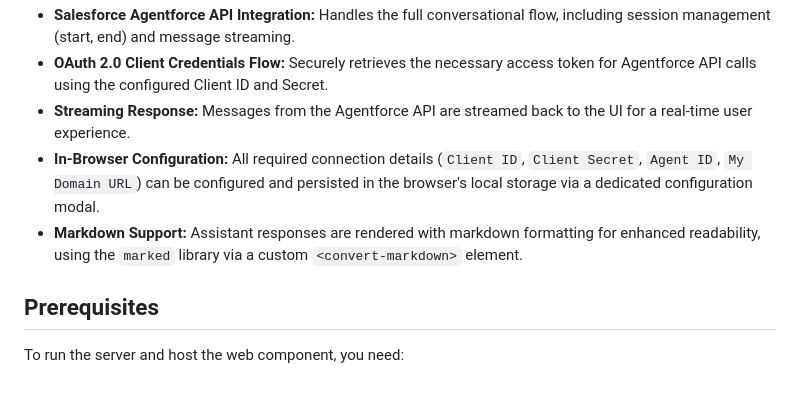
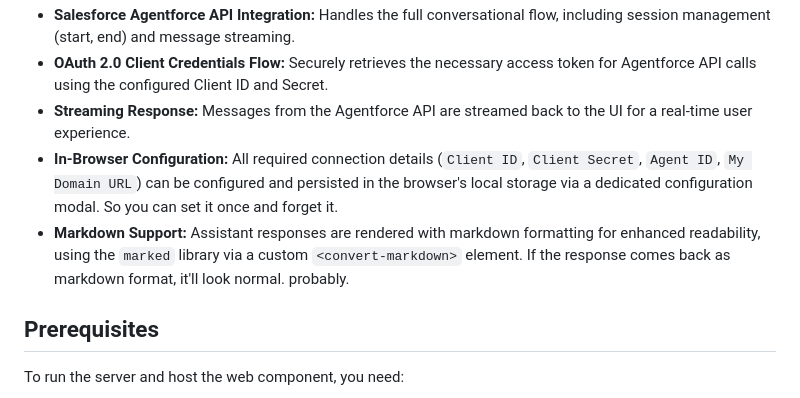
Before and after one commit to markslott/crispy-succotash, a Markdown page: README.md, the part around the change. GitHub-like rendering.

```diff
--- a/README.md
+++ b/README.md
@@ -11,9 +11,8 @@ educational purposes only.
 * **Salesforce Agentforce API Integration:** Handles the full conversational flow, including session management (start, end) and message streaming.
 * **OAuth 2.0 Client Credentials Flow:** Securely retrieves the necessary access token for Agentforce API calls using the configured Client ID and Secret.
 * **Streaming Response:** Messages from the Agentforce API are streamed back to the UI for a real-time user experience.
-* **In-Browser Configuration:** All required connection details (`Client ID`, `Client Secret`, `Agent ID`, `My Domain URL`) can be configured and persisted in the browser's local storage via a dedicated configuration modal.
-* **Markdown Support:** Assistant responses are rendered with markdown formatting for enhanced readability, using the `marked` library via a custom `<convert-markdown>` element.
-
+* **In-Browser Configuration:** All required connection details (`Client ID`, `Client Secret`, `Agent ID`, `My Domain URL`) can be configured and persisted in the browser's local storage via a dedicated configuration modal.  So you can set it once and forget it.
+* **Markdown Support:** Assistant responses are rendered with markdown formatting for enhanced readability, using the `marked` library via a custom `<convert-markdown>` element.  If the response comes back as markdown format, it'll look normal.  probably.
 
 ## Prerequisites
 
```
